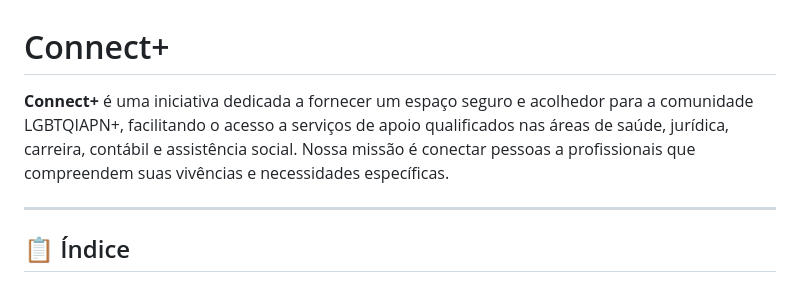
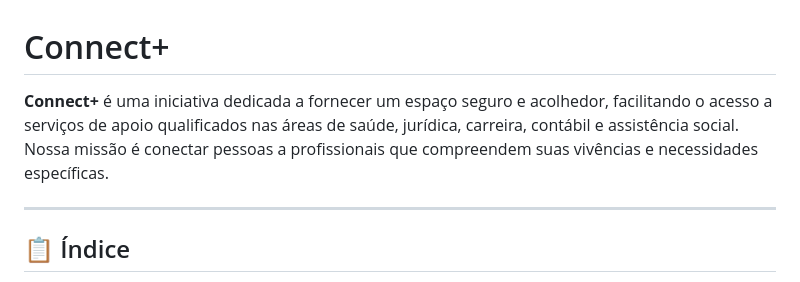
Before and after one commit to FilipeMitre/Projeto_Connectplus, a Markdown page: README.md, the part around the change. Rendered like a GitHub page.

```diff
--- a/README.md
+++ b/README.md
@@ -1,6 +1,6 @@
 # Connect+
 
-**Connect+** é uma iniciativa dedicada a fornecer um espaço seguro e acolhedor para a comunidade LGBTQIAPN+, facilitando o acesso a serviços de apoio qualificados nas áreas de saúde, jurídica, carreira, contábil e assistência social. Nossa missão é conectar pessoas a profissionais que compreendem suas vivências e necessidades específicas.
+**Connect+** é uma iniciativa dedicada a fornecer um espaço seguro e acolhedor, facilitando o acesso a serviços de apoio qualificados nas áreas de saúde, jurídica, carreira, contábil e assistência social. Nossa missão é conectar pessoas a profissionais que compreendem suas vivências e necessidades específicas.
 
 ---
 
```
